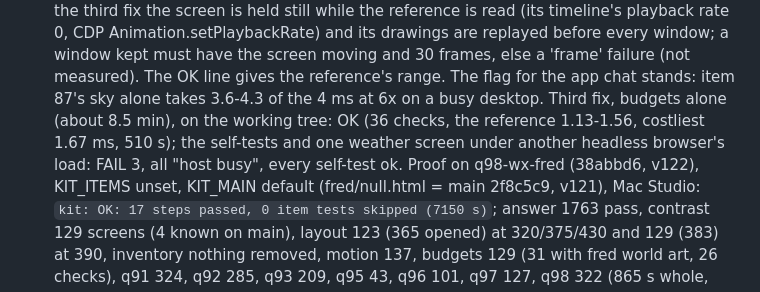
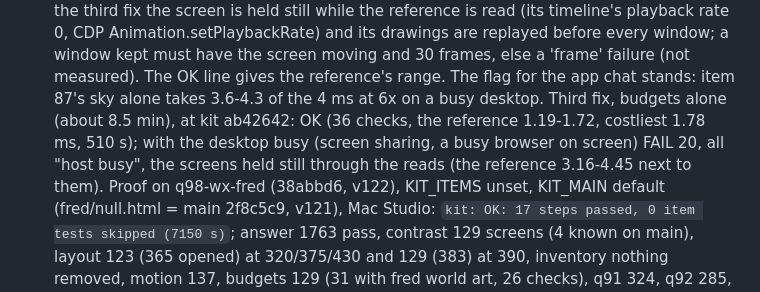
Before and after one commit to marksmccabe-ctrl/fuel, a Markdown page: RESUME.md, the part around the change. GitHub-like rendering.

```diff
--- a/RESUME.md
+++ b/RESUME.md
@@ -160,9 +160,9 @@ commands use `perl tools/timeout.pl <s> node ...`. 10 cores: two reviews or a re
   busy"), so since the third fix the screen is held still while the reference is read (its timeline's playback rate 0, CDP
   Animation.setPlaybackRate) and its drawings are replayed before every window; a window kept must have the screen moving and 30
   frames, else a 'frame' failure (not measured). The OK line gives the reference's range. The flag for the app chat stands: item
-  87's sky alone takes 3.6-4.3 of the 4 ms at 6x on a busy desktop. Third fix, budgets alone (about 8.5 min), on the working tree:
-  OK (36 checks, the reference 1.13-1.56, costliest 1.67 ms, 510 s); the self-tests and one weather screen under another headless
-  browser's load: FAIL 3, all "host busy", every self-test ok.
+  87's sky alone takes 3.6-4.3 of the 4 ms at 6x on a busy desktop. Third fix, budgets alone (about 8.5 min), at kit ab42642: OK
+  (36 checks, the reference 1.19-1.72, costliest 1.78 ms, 510 s); with the desktop busy (screen sharing, a busy browser on
+  screen) FAIL 20, all "host busy", the screens held still through the reads (the reference 3.16-4.45 next to them).
   Proof on q98-wx-fred (38abbd6, v122), KIT_ITEMS unset, KIT_MAIN default (fred/null.html = main 2f8c5c9, v121), Mac Studio:
   `kit: OK: 17 steps passed, 0 item tests skipped (7150 s)`; answer 1763 pass, contrast 129 screens (4 known
   on main), layout 123 (365 opened) at 320/375/430 and 129 (383) at 390, inventory nothing removed, motion 137, budgets 129 (31 with
```
Also changed, not shown: DECISIONS.md (+13 -0 lines).
